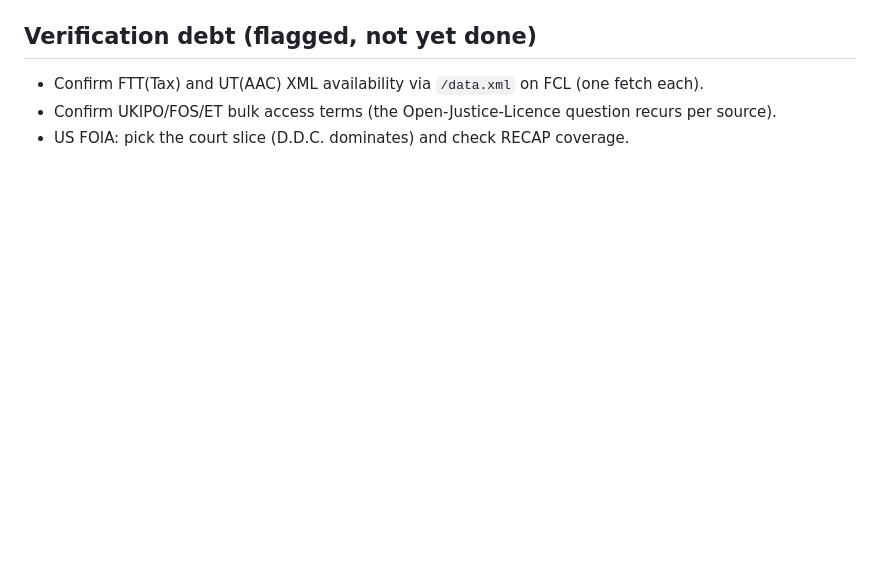
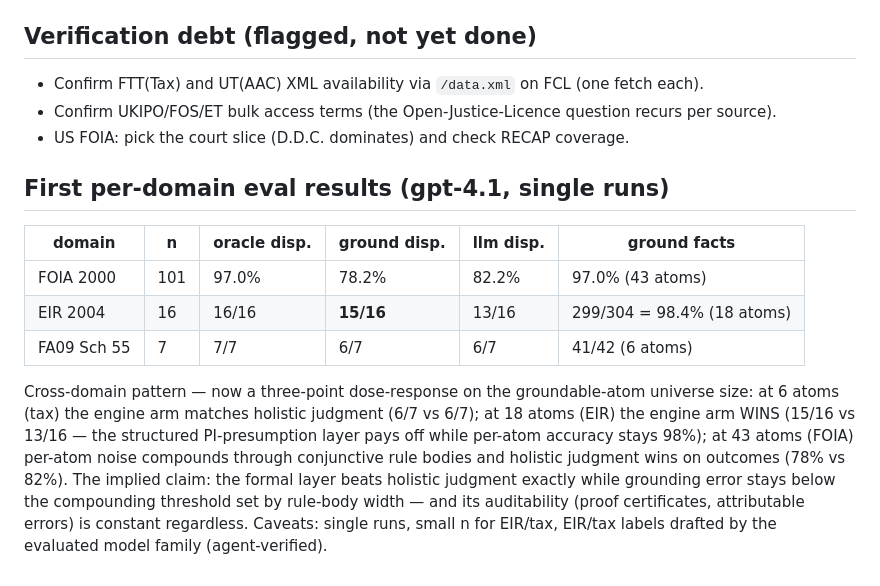
Before and after one commit to Flecart/deontic, a Markdown page: docs/experiments/DOMAINS.md, the part around the change. Rendered like a GitHub page; blank space fills up the shorter version.

Commit message:
feat(experiments): three-domain dose-response result
EIR eval lands: oracle 16/16, ground 15/16 (facts 98.4%), llm 13/16 -
the engine arm WINS at 18 atoms. Combined with tax (6 atoms: parity)
and FOIA (43 atoms: holistic wins), the groundable-universe-size
dose-response is the dataset's central finding.

Co-Authored-By: Claude Fable 5 <noreply@anthropic.com>

```diff
--- a/docs/experiments/DOMAINS.md
+++ b/docs/experiments/DOMAINS.md
@@ -44,3 +44,23 @@ labelling with verified gold → three-arm eval → REPORT.md. Each gets its own
 - Confirm UKIPO/FOS/ET bulk access terms (the Open-Justice-Licence question
   recurs per source).
 - US FOIA: pick the court slice (D.D.C. dominates) and check RECAP coverage.
+
+## First per-domain eval results (gpt-4.1, single runs)
+
+| domain | n | oracle disp. | ground disp. | llm disp. | ground facts |
+|---|---|---|---|---|---|
+| FOIA 2000 | 101 | 97.0% | 78.2% | 82.2% | 97.0% (43 atoms) |
+| EIR 2004 | 16 | 16/16 | **15/16** | 13/16 | 299/304 = 98.4% (18 atoms) |
+| FA09 Sch 55 | 7 | 7/7 | 6/7 | 6/7 | 41/42 (6 atoms) |
+
+Cross-domain pattern — now a three-point dose-response on the groundable-atom
+universe size: at 6 atoms (tax) the engine arm matches holistic judgment
+(6/7 vs 6/7); at 18 atoms (EIR) the engine arm WINS (15/16 vs 13/16 — the
+structured PI-presumption layer pays off while per-atom accuracy stays 98%);
+at 43 atoms (FOIA) per-atom noise compounds through conjunctive rule bodies
+and holistic judgment wins on outcomes (78% vs 82%). The implied claim: the
+formal layer beats holistic judgment exactly while grounding error stays
+below the compounding threshold set by rule-body width — and its auditability
+(proof certificates, attributable errors) is constant regardless. Caveats:
+single runs, small n for EIR/tax, EIR/tax labels drafted by the evaluated
+model family (agent-verified).
```
